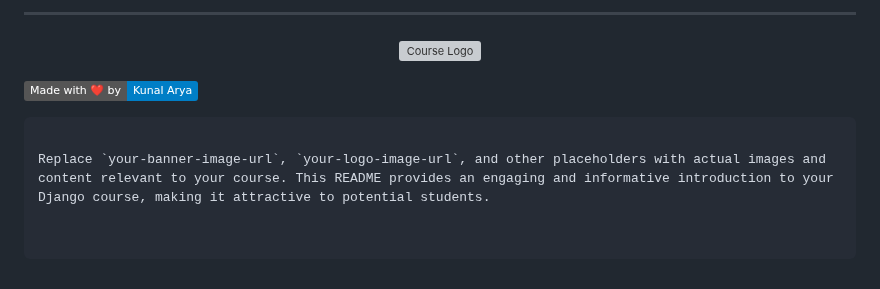
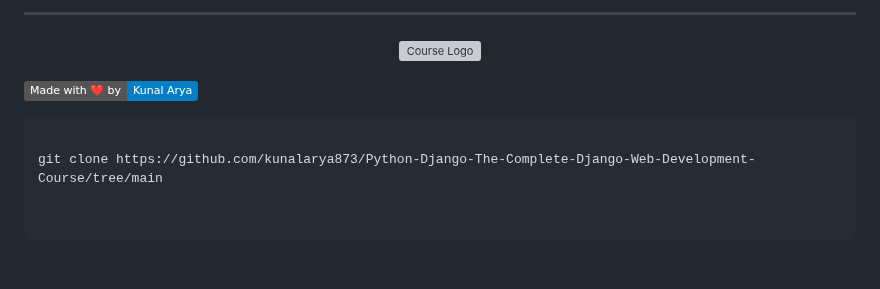
Before and after one commit to kunalarya873/Python-Django-The-Complete-Django-Web-Development-Course, a Markdown page: README.md, the part around the change. Drawn GitHub-style; badges without logos; grey boxes are pictures that could not be loaded.

````diff
--- a/README.md
+++ b/README.md
@@ -99,4 +99,4 @@ This course and its content are licensed under the Creative Commons Attribution-
 [![Made with ❤️ by Kunal Arya](https://img.shields.io/badge/Made%20with%20%E2%9D%A4%EF%B8%8F%20by-Kunal%20Arya-blue)](https://github.com/kunalarya873)
 ```
 
-Replace `your-banner-image-url`, `your-logo-image-url`, and other placeholders with actual images and content relevant to your course. This README provides an engaging and informative introduction to your Django course, making it attractive to potential students.
+git clone https://github.com/kunalarya873/Python-Django-The-Complete-Django-Web-Development-Course/tree/main
````
